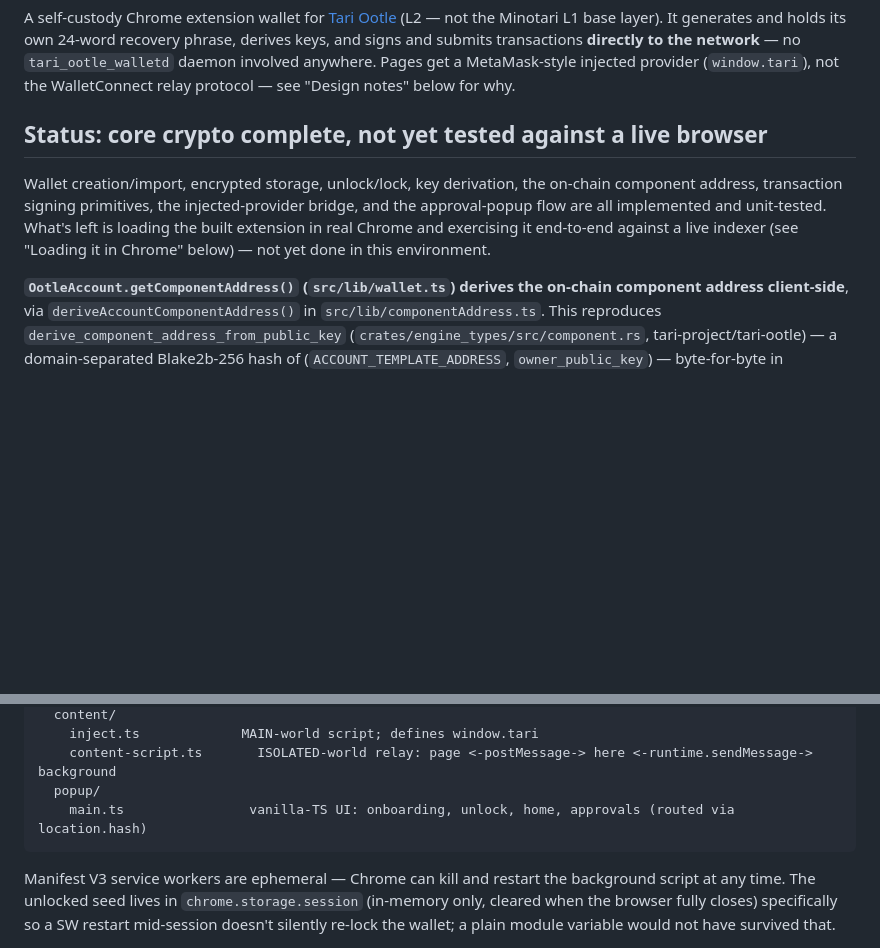
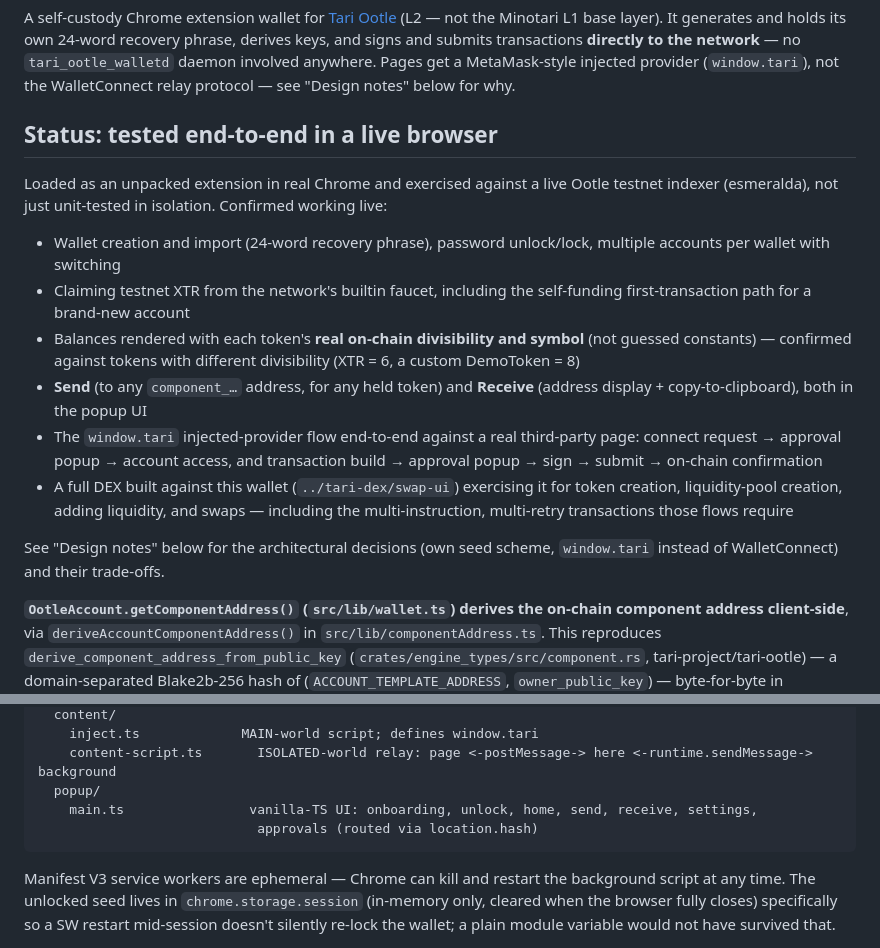
Before and after one commit to chironbuilds/tari-wallet, a Markdown page: README.md, 2 parts joined by grey strips. GitHub-like rendering; blank space fills up the shorter version.

````diff
--- a/README.md
+++ b/README.md
@@ -6,13 +6,29 @@ derives keys, and signs and submits transactions **directly to the network** —
 `tari_ootle_walletd` daemon involved anywhere. Pages get a MetaMask-style injected provider
 (`window.tari`), not the WalletConnect relay protocol — see "Design notes" below for why.
 
-## Status: core crypto complete, not yet tested against a live browser
+## Status: tested end-to-end in a live browser
 
-Wallet creation/import, encrypted storage, unlock/lock, key derivation, the on-chain component
-address, transaction signing primitives, the injected-provider bridge, and the approval-popup flow
-are all implemented and unit-tested. What's left is loading the built extension in real Chrome and
-exercising it end-to-end against a live indexer (see "Loading it in Chrome" below) — not yet done
-in this environment.
+Loaded as an unpacked extension in real Chrome and exercised against a live Ootle testnet indexer
+(esmeralda), not just unit-tested in isolation. Confirmed working live:
+
+- Wallet creation and import (24-word recovery phrase), password unlock/lock, multiple accounts
+  per wallet with switching
+- Claiming testnet XTR from the network's builtin faucet, including the self-funding
+  first-transaction path for a brand-new account
+- Balances rendered with each token's **real on-chain divisibility and symbol** (not guessed
+  constants) — confirmed against tokens with different divisibility (XTR = 6, a custom
+  DemoToken = 8)
+- **Send** (to any `component_…` address, for any held token) and **Receive** (address display +
+  copy-to-clipboard), both in the popup UI
+- The `window.tari` injected-provider flow end-to-end against a real third-party page: connect
+  request → approval popup → account access, and transaction build → approval popup → sign →
+  submit → on-chain confirmation
+- A full DEX built against this wallet (`../tari-dex/swap-ui`) exercising it for token creation,
+  liquidity-pool creation, adding liquidity, and swaps — including the multi-instruction,
+  multi-retry transactions those flows require
+
+See "Design notes" below for the architectural decisions (own seed scheme, `window.tari` instead
+of WalletConnect) and their trade-offs.
 
 **`OotleAccount.getComponentAddress()` (`src/lib/wallet.ts`) derives the on-chain component
 address client-side**, via `deriveAccountComponentAddress()` in `src/lib/componentAddress.ts`. This
@@ -74,7 +145,8 @@ src/
     inject.ts             MAIN-world script; defines window.tari
     content-script.ts       ISOLATED-world relay: page <-postMessage-> here <-runtime.sendMessage-> background
   popup/
-    main.ts                vanilla-TS UI: onboarding, unlock, home, approvals (routed via location.hash)
+    main.ts                vanilla-TS UI: onboarding, unlock, home, send, receive, settings,
+                            approvals (routed via location.hash)
 ```
 
 Manifest V3 service workers are ephemeral — Chrome can kill and restart the background script at
````
Also changed, not shown: other parts of README.md (+55 -0 lines).
